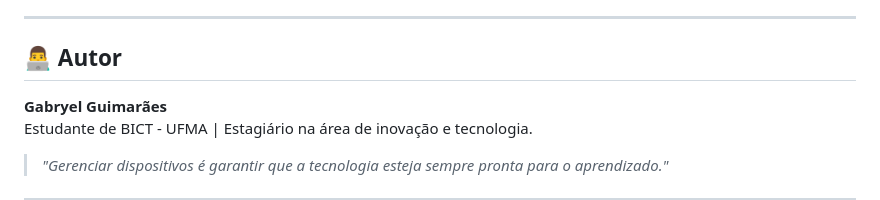
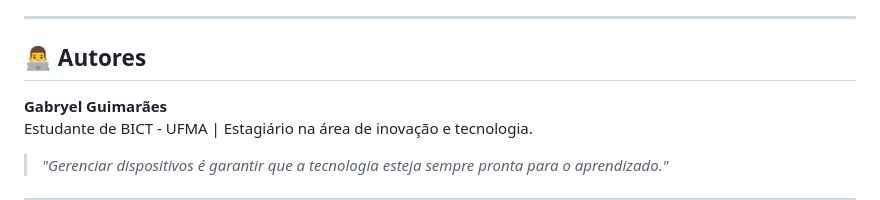
Before and after one commit to GabryelMB/Prot-tipo-reservas, a Markdown page: README.md, the part around the change. Drawn GitHub-style.

```diff
--- a/README.md
+++ b/README.md
@@ -129,7 +129,7 @@ Cada segmento possui carrinhos próprios de dispositivos.
 
 ---
 
-## 👨‍💻 Autor
+## 👨‍💻 Autores
 
 **Gabryel Guimarães**
 Estudante de BICT - UFMA | Estagiário na área de inovação e tecnologia.
```
